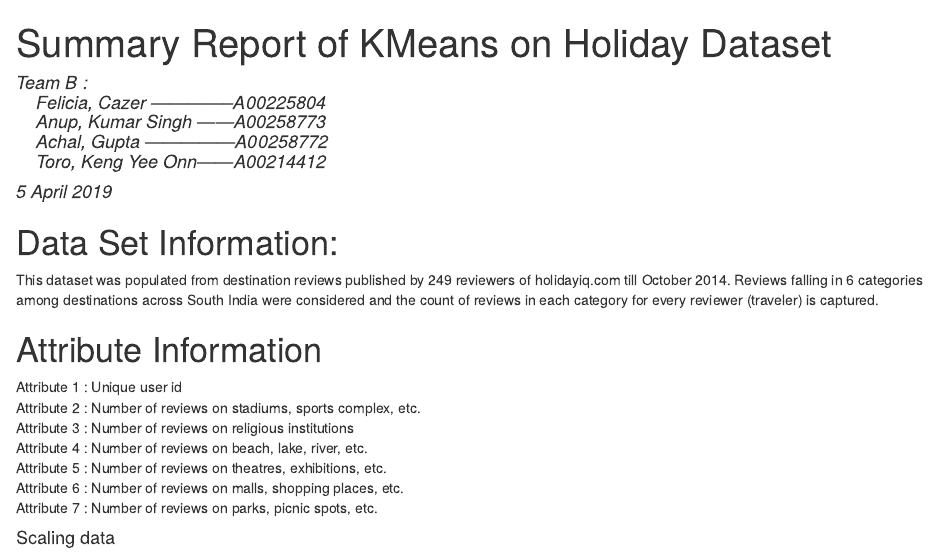
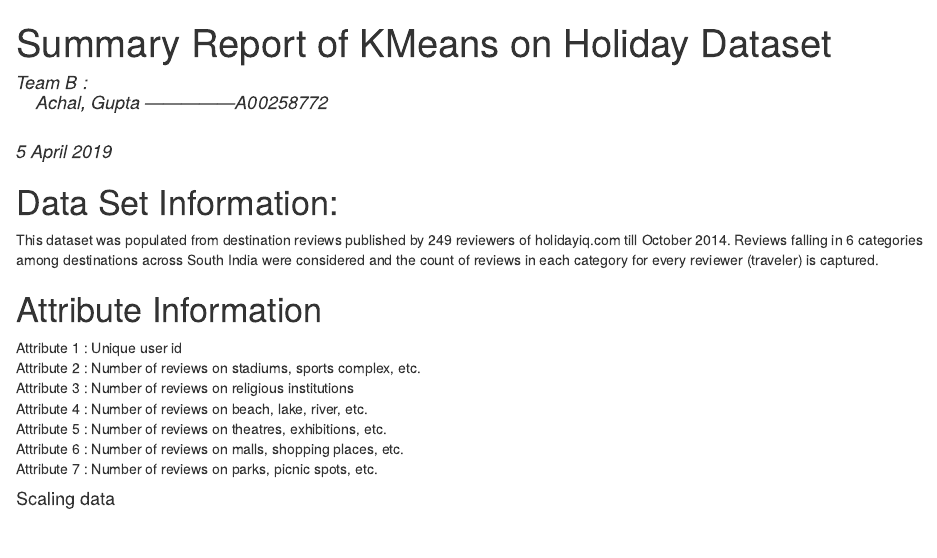
Before and after one commit to achal2490/KMeans-Clustering-Using-R, an R Markdown document (KMeans.Rmd): the page in a window 1100 px wide, from its top. The pictures show the output file KMeans.html that the author committed with the source, opened offline.

Commit message:
Add files via upload

```diff
--- a/KMeans.Rmd
+++ b/KMeans.Rmd
@@ -2,10 +2,7 @@
 title: "Summary Report of KMeans on Holiday Dataset"
 author: |
     | Team B :
-    |     Felicia, Cazer --------------A00225804
-    |     Anup, Kumar Singh ------A00258773
     |     Achal, Gupta ---------------A00258772
-    |     Toro, Keng Yee Onn------A00214412
 date: "5 April 2019"
 output: html_document
 ---
```
Also changed, not shown: KMeans.html.
